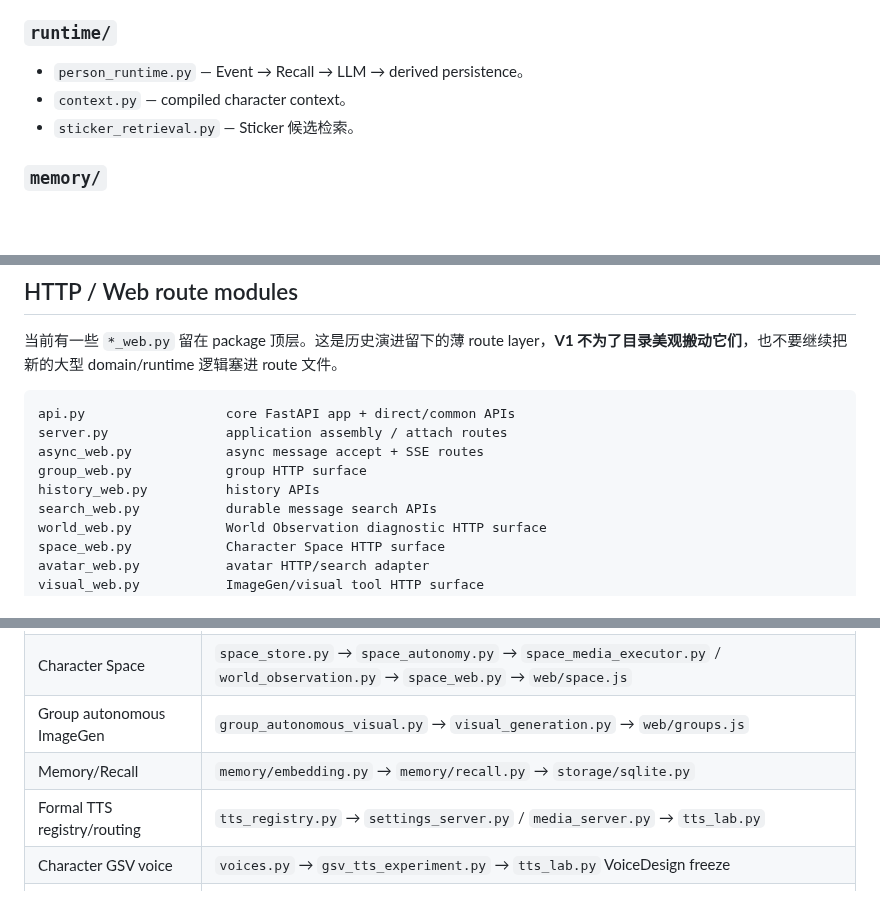
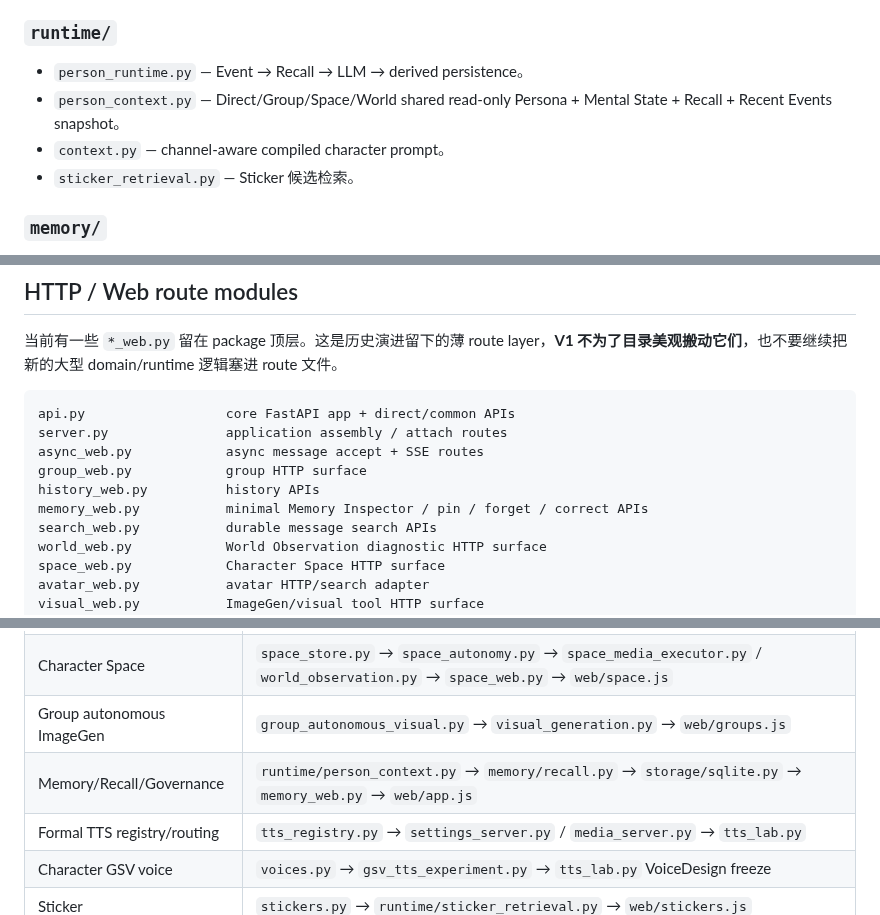
Before and after one commit to Initial-neko/character_memory, a Markdown page: docs/current/CODEBASE_LAYOUT.md, 3 parts joined by grey strips. GitHub-like rendering; blank space fills up the shorter version.

Commit message:
Add Memory governance and shared Person context navigation

```diff
--- a/docs/current/CODEBASE_LAYOUT.md
+++ b/docs/current/CODEBASE_LAYOUT.md
@@ -51,7 +51,8 @@ src/character_memory/
 ### `runtime/`
 
 - `person_runtime.py` — Event → Recall → LLM → derived persistence。
-- `context.py` — compiled character context。
+- `person_context.py` — Direct/Group/Space/World shared read-only Persona + Mental State + Recall + Recent Events snapshot。
+- `context.py` — channel-aware compiled character prompt。
 - `sticker_retrieval.py` — Sticker 候选检索。
 
 ### `memory/`
@@ -75,6 +76,7 @@ server.py               application assembly / attach routes
 async_web.py            async message accept + SSE routes
 group_web.py            group HTTP surface
 history_web.py          history APIs
+memory_web.py           minimal Memory Inspector / pin / forget / correct APIs
 search_web.py           durable message search APIs
 world_web.py            World Observation diagnostic HTTP surface
 space_web.py            Character Space HTTP surface
@@ -256,7 +258,7 @@ time_format.js          shared MM-DD HH:mm:ss timestamp formatter
 | Group chat | `group_store.py` → `application/group_conversation_service.py` → `group_web.py` → `web/groups.js` |
 | Character Space | `space_store.py` → `space_autonomy.py` → `space_media_executor.py` / `world_observation.py` → `space_web.py` → `web/space.js` |
 | Group autonomous ImageGen | `group_autonomous_visual.py` → `visual_generation.py` → `web/groups.js` |
-| Memory/Recall | `memory/embedding.py` → `memory/recall.py` → `storage/sqlite.py` |
+| Memory/Recall/Governance | `runtime/person_context.py` → `memory/recall.py` → `storage/sqlite.py` → `memory_web.py` → `web/app.js` |
 | Formal TTS registry/routing | `tts_registry.py` → `settings_server.py` / `media_server.py` → `tts_lab.py` |
 | Character GSV voice | `voices.py` → `gsv_tts_experiment.py` → `tts_lab.py` VoiceDesign freeze |
 | Sticker | `stickers.py` → `runtime/sticker_retrieval.py` → `web/stickers.js` |
```
